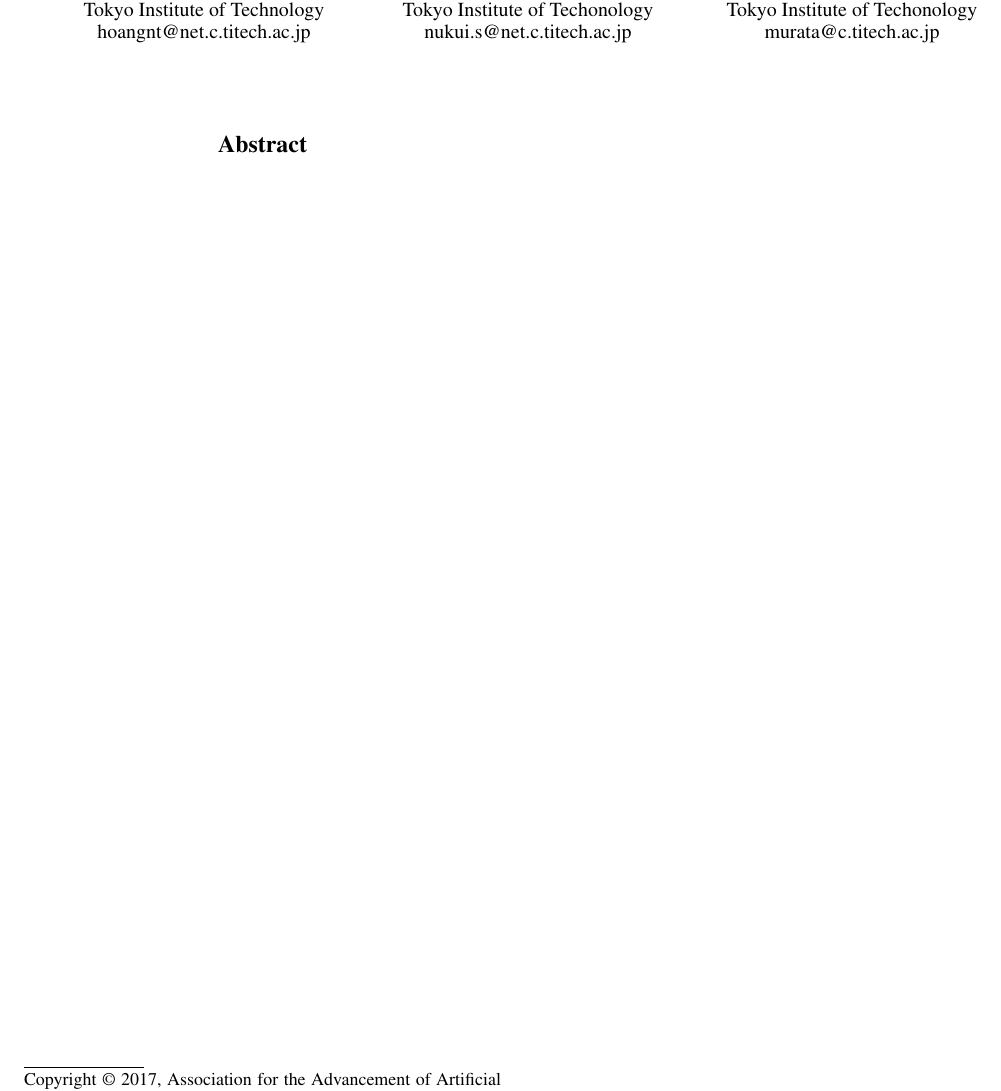
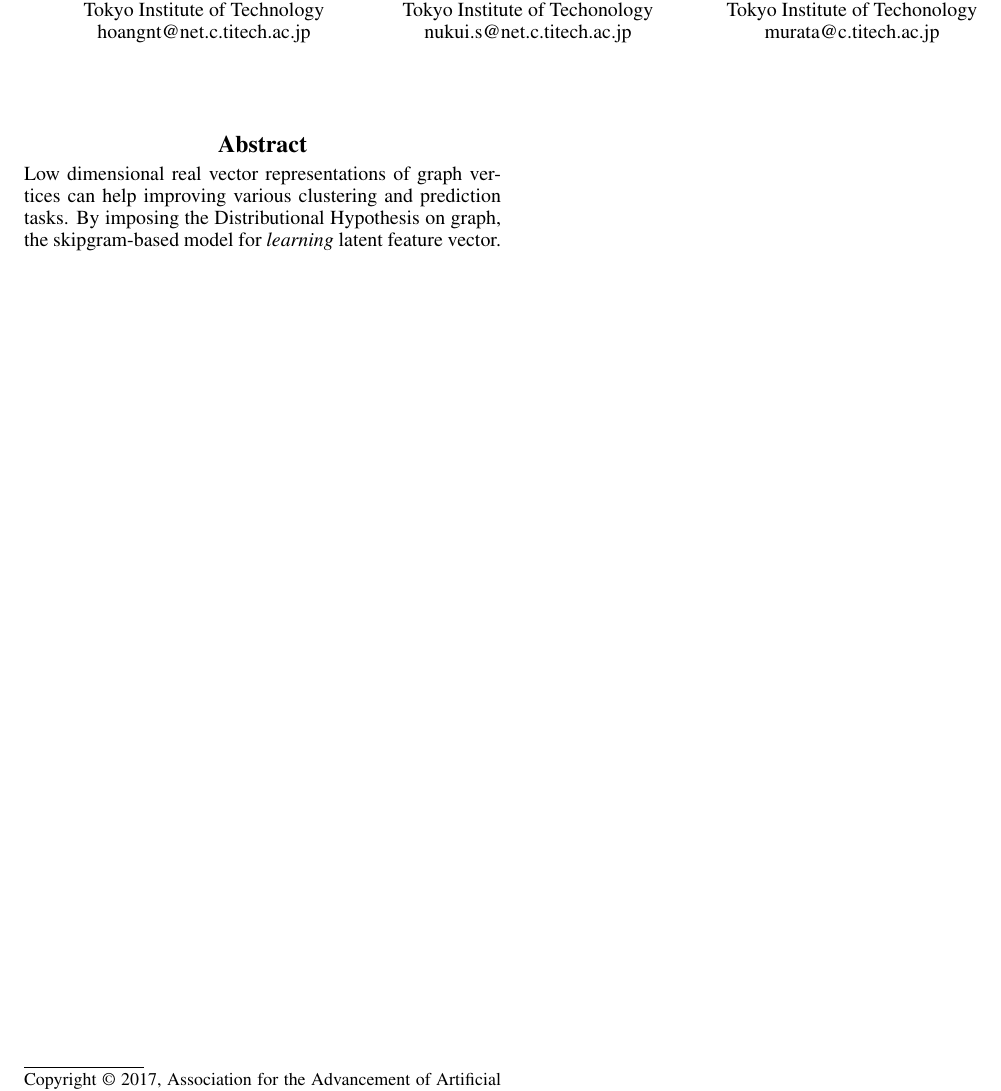
Before and after one commit to gear/motifwalk, a LaTeX document (research/paper/aaai17_mage.tex): part of the page, cut so that both start at the same text. Compiled offline with pdfLaTeX.

Commit message:
abstract

```diff
--- a/research/paper/aaai17_mage.tex
+++ b/research/paper/aaai17_mage.tex
@@ -40,7 +40,10 @@
     \maketitle
 
     \section{Abstract}
-
+        Low dimensional real vector representations of graph vertices can help
+        improving various clustering and prediction tasks. By imposing the Distributional
+        Hypothesis on graph, the skipgram-based model for \emph{learning} latent
+        feature vector.
 
 
 \end{document}
```
Also changed, not shown: research/paper/aaai17.sty (+0 -1 lines).
